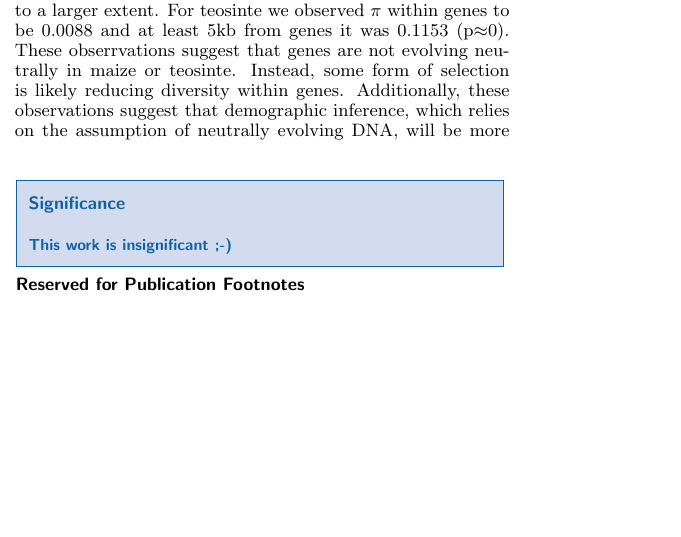
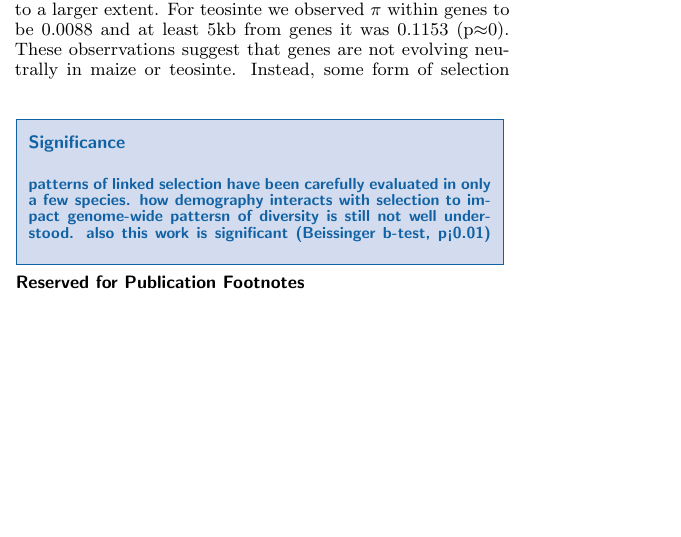
Before and after one commit to RILAB/beissinger_ms, a LaTeX document (manuscript.tex): part of page 1 of 5, cut so that both start at the same text, the shorter picture padded with empty space. Compiled offline with pdfLaTeX.

Commit message:
significance

```diff
--- a/manuscript.tex
+++ b/manuscript.tex
@@ -4,18 +4,20 @@
 \usepackage{pgf}
 %\usepackage{hyperref}
 \usepackage[normalem]{ulem}
-\newcommand{\jri}[1]{\textcolor{blue}{\emph{#1}} }
+\newcommand{\jri}[1]{\textcolor{red}{\emph{#1}} }
+\newcommand{\citex}{\textcolor{red}{\bf CITE}}
+\newcommand{\X}{\textcolor{red}{\bf X}}
 
 \begin{document}
 
-\title{Demography and selection since maize domestication}
+\title{The impacts of demography on linked selection in maize}
 \author{Timothy M. Beissinger\affil{1}{Dept. of Plant Sciences, University of
     California, Davis, CA, USA}, Li Wang\affil{2}{Iowa State University, Ames, IA, USA}, Arun
   Durvasula\affil{1}{}, Kate Crosby\affil{1}{}, Matthew Hufford\affil{2}{}, \and Jeffrey
   Ross-Ibrarra\affil{1}{}\affil{3}{Genome Center and Center for population biology, University of
     California, Davis, CA, USA} }
 
-\significancetext{This work is insignificant ;-)}
+\significancetext{patterns of linked selection have been carefully evaluated in only a few species. how demography interacts with selection to impact genome-wide pattersn of diversity is still not well understood. also this work is significant (Beissinger b-test, p<0.01) }
 
 \maketitle
 
```
Also changed, not shown: manuscript.pdf, manuscript.tex (2 more changed lines), 2 other files.
